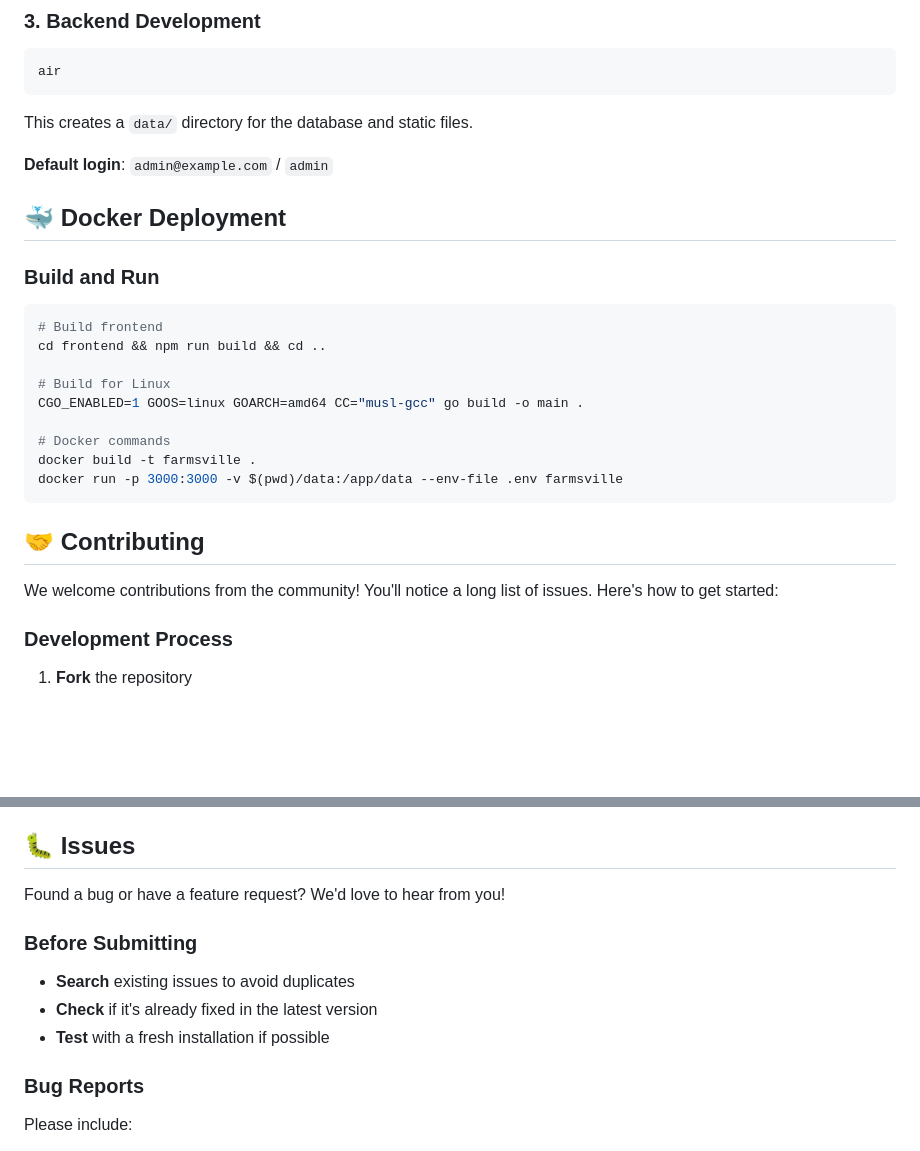
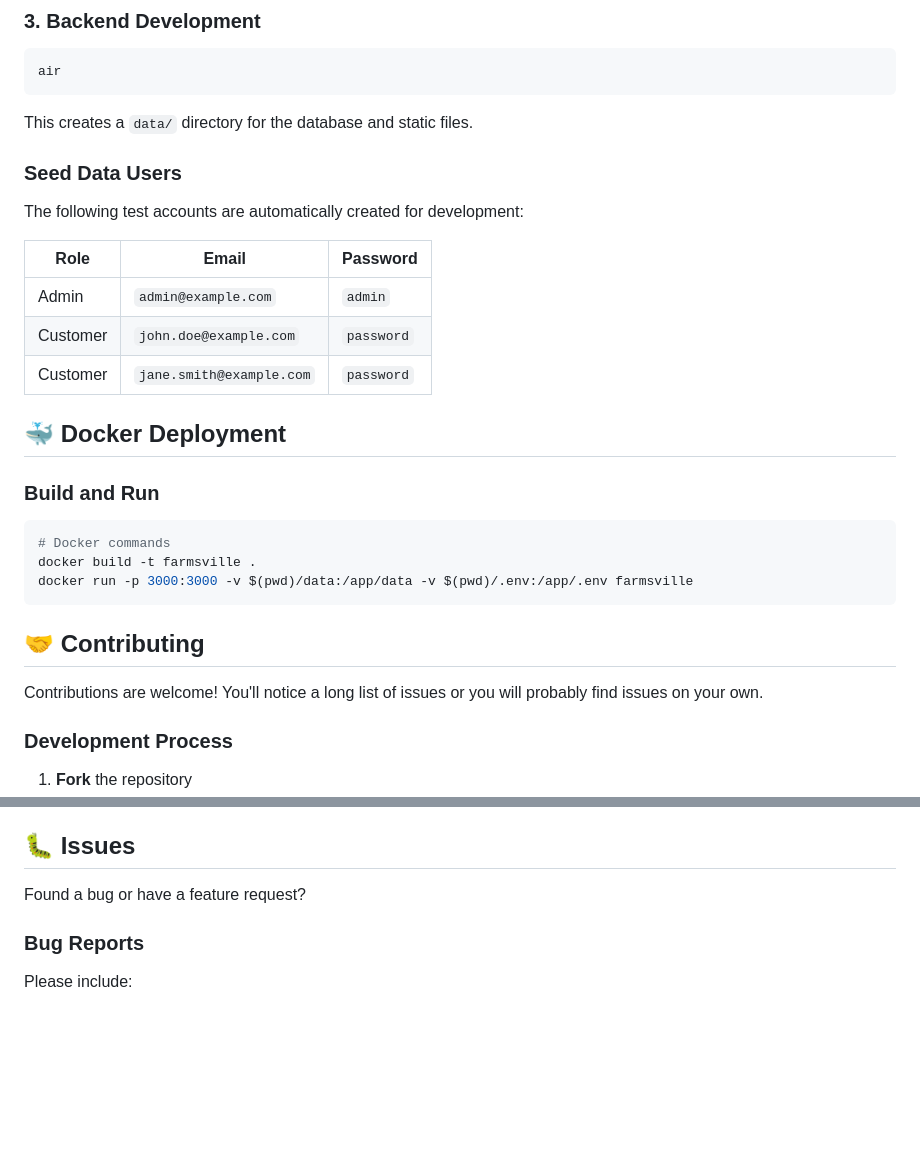
Before and after one commit to jmetzg11/farmsville, a Markdown page: README.md, 2 parts joined by grey strips. Drawn GitHub-style; blank space fills up the shorter version.

Commit message:
Finished cleaning README

````diff
--- a/README.md
+++ b/README.md
@@ -57,27 +57,29 @@ air
 
 This creates a `data/` directory for the database and static files.
 
-**Default login**: `admin@example.com` / `admin`
+### Seed Data Users
+
+The following test accounts are automatically created for development:
+
+| Role     | Email                    | Password   |
+| -------- | ------------------------ | ---------- |
+| Admin    | `admin@example.com`      | `admin`    |
+| Customer | `john.doe@example.com`   | `password` |
+| Customer | `jane.smith@example.com` | `password` |
 
 ## 🐳 Docker Deployment
 
 ### Build and Run
 
 ```bash
-# Build frontend
-cd frontend && npm run build && cd ..
-
-# Build for Linux
-CGO_ENABLED=1 GOOS=linux GOARCH=amd64 CC="musl-gcc" go build -o main .
-
 # Docker commands
 docker build -t farmsville .
-docker run -p 3000:3000 -v $(pwd)/data:/app/data --env-file .env farmsville
+docker run -p 3000:3000 -v $(pwd)/data:/app/data -v $(pwd)/.env:/app/.env farmsville
 ```
 
 ## 🤝 Contributing
 
-We welcome contributions from the community! You'll notice a long list of issues. Here's how to get started:
+Contributions are welcome! You'll notice a long list of issues or you will probably find issues on your own.
 
 ### Development Process
 
@@ -98,13 +100,7 @@ We welcome contributions from the community! You'll notice a long list of issues
 
 ## 🐛 Issues
 
-Found a bug or have a feature request? We'd love to hear from you!
-
-### Before Submitting
-
-- **Search** existing issues to avoid duplicates
-- **Check** if it's already fixed in the latest version
-- **Test** with a fresh installation if possible
+Found a bug or have a feature request?
 
 ### Bug Reports
 
````
